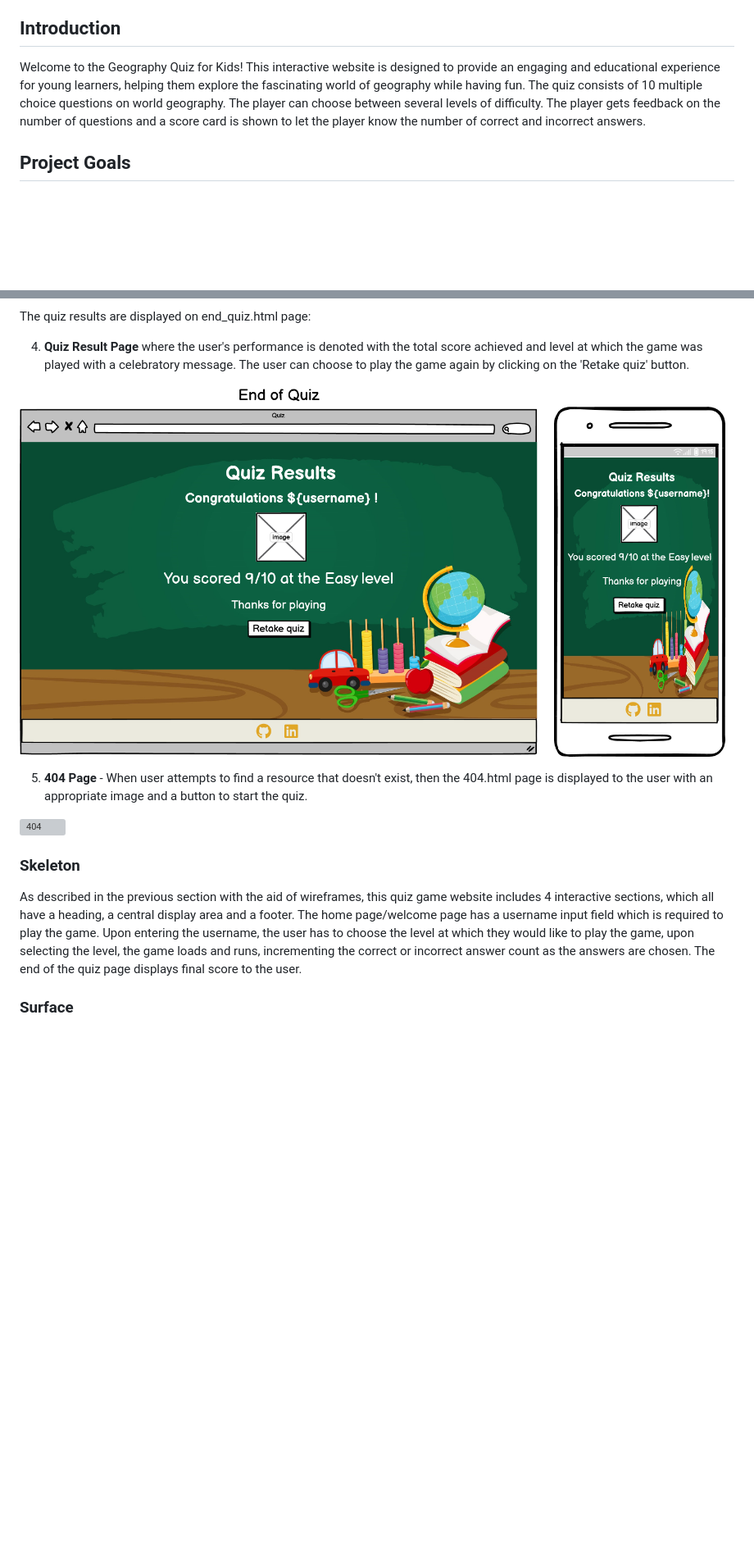
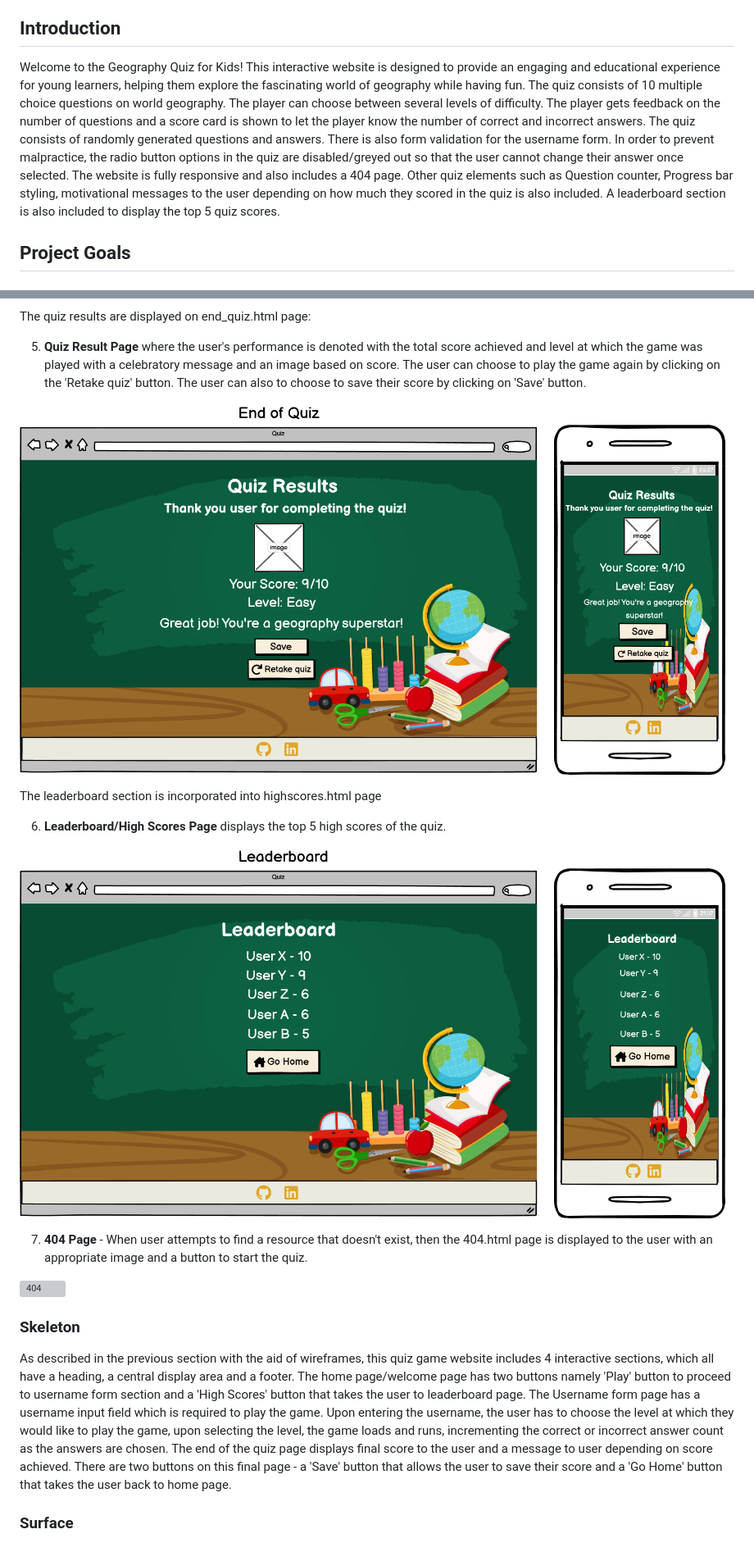
Before and after one commit to deeksha-varma/portfolio_project_2, a Markdown page: README.md, 2 parts joined by grey strips. Shown: that part at 82% size. Rendered like a GitHub page; pictures changed too: docs/end_quiz.png, docs/leaderboard.png (added); blank space fills up the shorter version; grey boxes are pictures that could not be loaded.

```diff
--- a/README.md
+++ b/README.md
@@ -40,7 +40,7 @@ You can view the live site here - <a href="#" target="_blank" rel="noopener">Geo
 8. [Credits](#credits)
 
 ## Introduction
-Welcome to the Geography Quiz for Kids! This interactive website is designed to provide an engaging and educational experience for young learners, helping them explore the fascinating world of geography while having fun. The quiz consists of 10 multiple choice questions on world geography. The player can choose between several levels of difficulty. The player gets feedback on the number of questions and a score card is shown to let the player know the number of correct and incorrect answers.
+Welcome to the Geography Quiz for Kids! This interactive website is designed to provide an engaging and educational experience for young learners, helping them explore the fascinating world of geography while having fun. The quiz consists of 10 multiple choice questions on world geography. The player can choose between several levels of difficulty. The player gets feedback on the number of questions and a score card is shown to let the player know the number of correct and incorrect answers. The quiz consists of randomly generated questions and answers. There is also form validation for the username form. In order to prevent malpractice, the radio button options in the quiz are disabled/greyed out so that the user cannot change their answer once selected. The website is fully responsive and also includes a 404 page. Other quiz elements such as Question counter, Progress bar styling, motivational messages to the user depending on how much they scored in the quiz is also included. A leaderboard section is also included to display the top 5 quiz scores.
 
 ## Project Goals
 
@@ -160,17 +172,23 @@ The structure of the site will include three sections incorporated into the inde
 
 The quiz results are displayed on end_quiz.html page:
 
-4. **Quiz Result Page** where the user's performance is denoted with the total score achieved and level at which the game was played with a celebratory message. The user can choose to play the game again by clicking on the 'Retake quiz' button.
+5. **Quiz Result Page** where the user's performance is denoted with the total score achieved and level at which the game was played with a celebratory message and an image based on score. The user can choose to play the game again by clicking on the 'Retake quiz' button. The user can also to choose to save their score by clicking on 'Save' button.
 
 ![EndofQuiz](docs/end_quiz.png)
 
-5. **404 Page** - When user attempts to find a resource that doesn't exist, then the 404.html page is displayed to the user with an appropriate image and a button to start the quiz.
+The leaderboard section is incorporated into highscores.html page
+
+6. **Leaderboard/High Scores Page** displays the top 5 high scores of the quiz.
+
+![Leaderboard](docs/leaderboard.png)
+
+7. **404 Page** - When user attempts to find a resource that doesn't exist, then the 404.html page is displayed to the user with an appropriate image and a button to start the quiz.
 
 ![404](docs/404_page.png)
 
 ### Skeleton
 
-As described in the previous section with the aid of wireframes, this quiz game website includes 4 interactive sections, which all have a heading, a central display area and a footer. The home page/welcome page has a username input field which is required to play the game. Upon entering the username, the user has to choose the level at which they would like to play the game, upon selecting the level, the game loads and runs, incrementing the correct or incorrect answer count as the answers are chosen. The end of the quiz page displays final score to the user.
+As described in the previous section with the aid of wireframes, this quiz game website includes 4 interactive sections, which all have a heading, a central display area and a footer. The home page/welcome page has two buttons namely 'Play' button to proceed to username form section and a 'High Scores' button that takes the user to leaderboard page. The Username form page has a username input field which is required to play the game. Upon entering the username, the user has to choose the level at which they would like to play the game, upon selecting the level, the game loads and runs, incrementing the correct or incorrect answer count as the answers are chosen. The end of the quiz page displays final score to the user and a message to user depending on score achieved. There are two buttons on this final page - a 'Save' button that allows the user to save their score and a 'Go Home' button that takes the user back to home page.
 
 ### Surface
 
```
Also changed, not shown: other parts of README.md (+23 -11 lines), docs/choose_level_section.png, 2 other files.
